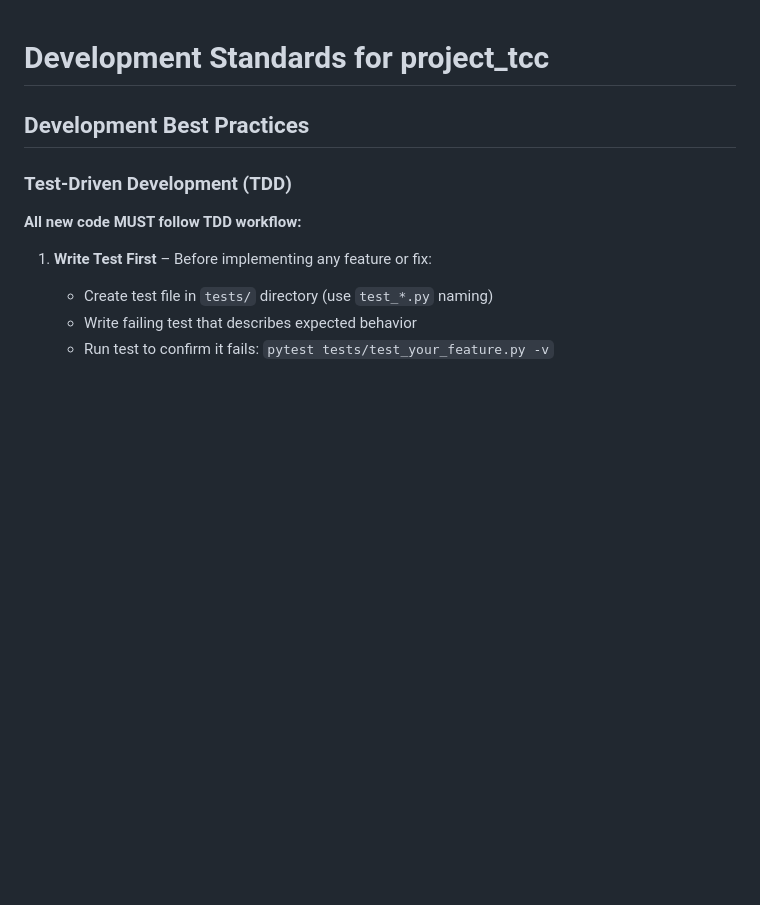
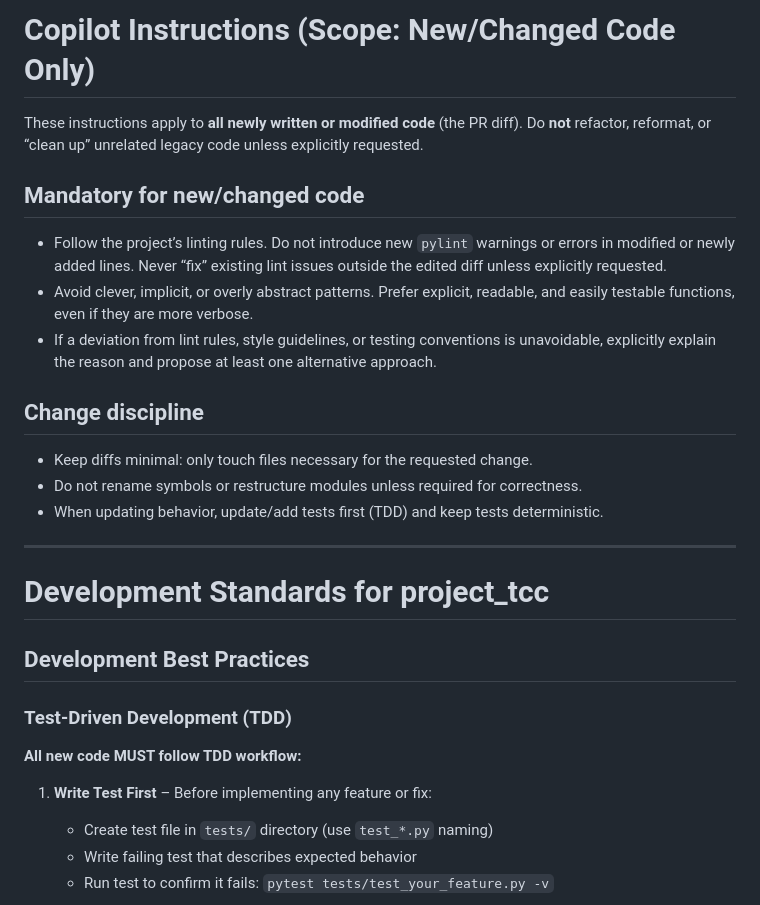
Before and after one commit to arduinitavares/project_tcc, a Markdown page: .github/copilot-instructions.md, the part around the change. GitHub-like rendering; blank space fills up the shorter version.

Commit message:
docs: update copilot instructions for new/changed code guidelines

```diff
--- a/.github/copilot-instructions.md
+++ b/.github/copilot-instructions.md
@@ -1,3 +1,21 @@
+# Copilot Instructions (Scope: New/Changed Code Only)
+
+These instructions apply to **all newly written or modified code** (the PR diff). Do **not** refactor, reformat, or “clean up” unrelated legacy code unless explicitly requested.
+
+## Mandatory for new/changed code
+
+- Follow the project’s linting rules. Do not introduce new `pylint` warnings or errors in modified or newly added lines. Never “fix” existing lint issues outside the edited diff unless explicitly requested.
+- Avoid clever, implicit, or overly abstract patterns. Prefer explicit, readable, and easily testable functions, even if they are more verbose.
+- If a deviation from lint rules, style guidelines, or testing conventions is unavoidable, explicitly explain the reason and propose at least one alternative approach.
+
+## Change discipline
+
+- Keep diffs minimal: only touch files necessary for the requested change.
+- Do not rename symbols or restructure modules unless required for correctness.
+- When updating behavior, update/add tests first (TDD) and keep tests deterministic.
+
+---
+
 # Development Standards for project_tcc
 
 ## Development Best Practices
```
